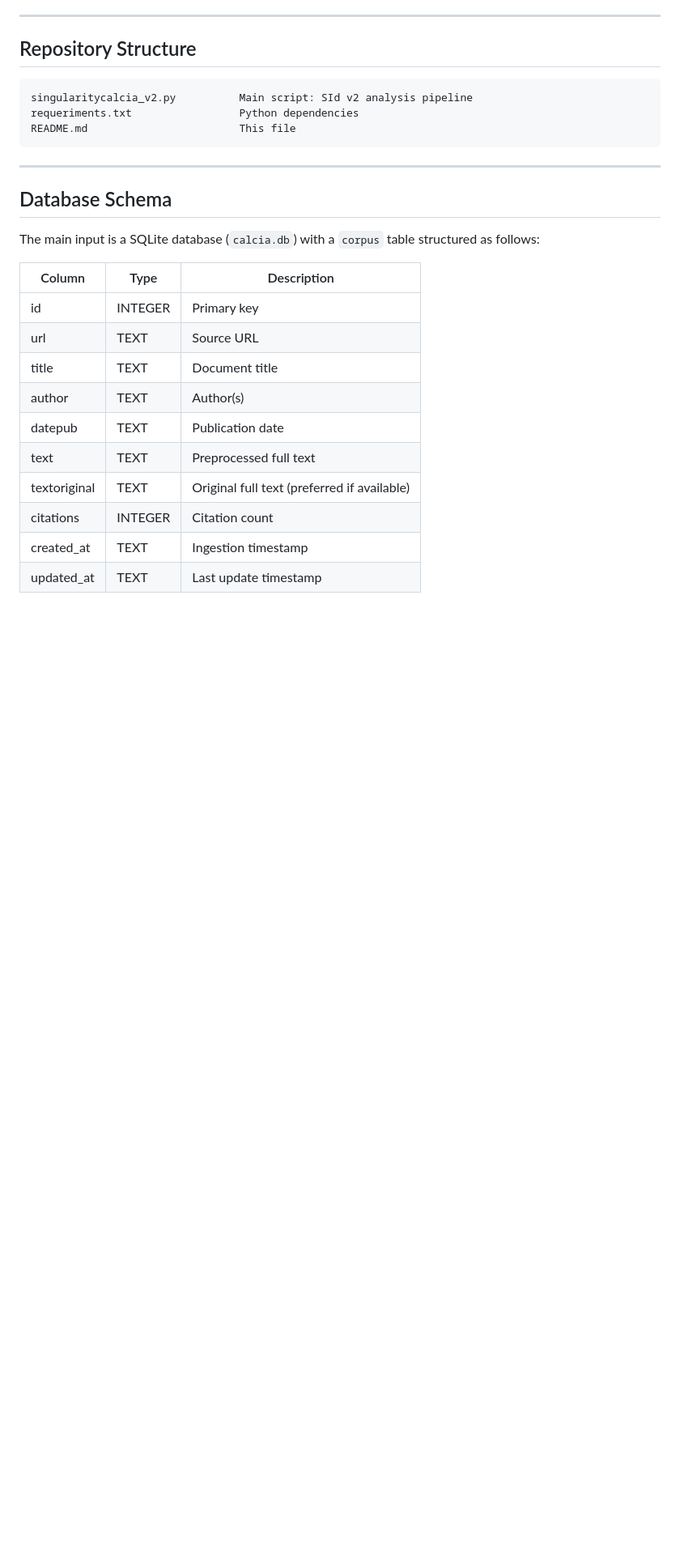
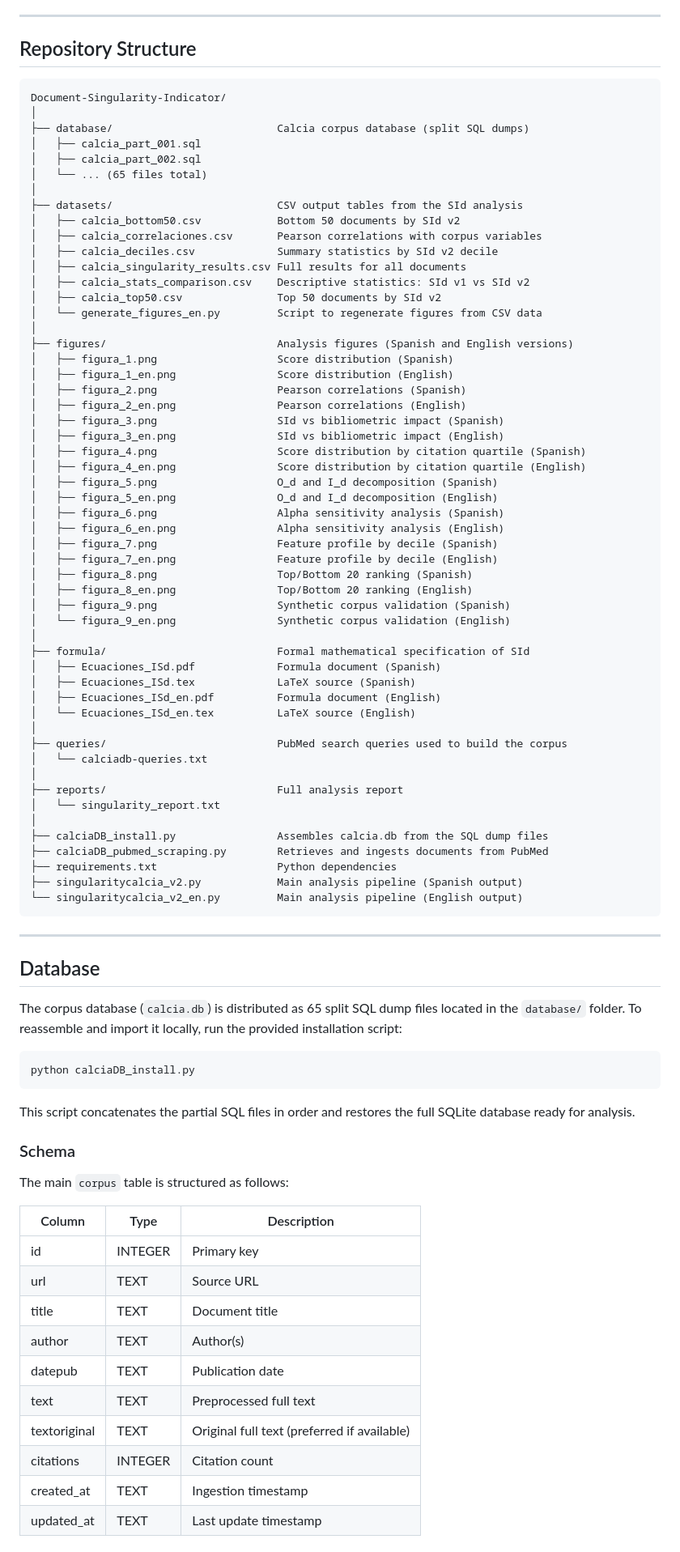
Before and after one commit to manublaz/Document-Singularity-Indicator, a Markdown page: README.md, the part around one of its changes. Shown at 81% size. Drawn GitHub-style; blank space fills up the shorter version.

````diff
--- a/README.md
+++ b/README.md
@@ -45,26 +45,87 @@ The revised formulation eliminates the restrictive nearest-neighbor filter, so a
 ## Repository Structure
 
 ```
-singularitycalcia_v2.py          Main script: SId v2 analysis pipeline
-requeriments.txt                 Python dependencies
-README.md                        This file
+Document-Singularity-Indicator/
+│
+├── database/                          Calcia corpus database (split SQL dumps)
+│   ├── calcia_part_001.sql
+│   ├── calcia_part_002.sql
+│   └── ... (65 files total)
+│
+├── datasets/                          CSV output tables from the SId analysis
+│   ├── calcia_bottom50.csv            Bottom 50 documents by SId v2
+│   ├── calcia_correlaciones.csv       Pearson correlations with corpus variables
+│   ├── calcia_deciles.csv             Summary statistics by SId v2 decile
+│   ├── calcia_singularity_results.csv Full results for all documents
+│   ├── calcia_stats_comparison.csv    Descriptive statistics: SId v1 vs SId v2
+│   ├── calcia_top50.csv               Top 50 documents by SId v2
+│   └── generate_figures_en.py         Script to regenerate figures from CSV data
+│
+├── figures/                           Analysis figures (Spanish and English versions)
+│   ├── figura_1.png                   Score distribution (Spanish)
+│   ├── figura_1_en.png                Score distribution (English)
+│   ├── figura_2.png                   Pearson correlations (Spanish)
+│   ├── figura_2_en.png                Pearson correlations (English)
+│   ├── figura_3.png                   SId vs bibliometric impact (Spanish)
+│   ├── figura_3_en.png                SId vs bibliometric impact (English)
+│   ├── figura_4.png                   Score distribution by citation quartile (Spanish)
+│   ├── figura_4_en.png                Score distribution by citation quartile (English)
+│   ├── figura_5.png                   O_d and I_d decomposition (Spanish)
+│   ├── figura_5_en.png                O_d and I_d decomposition (English)
+│   ├── figura_6.png                   Alpha sensitivity analysis (Spanish)
+│   ├── figura_6_en.png                Alpha sensitivity analysis (English)
+│   ├── figura_7.png                   Feature profile by decile (Spanish)
+│   ├── figura_7_en.png                Feature profile by decile (English)
+│   ├── figura_8.png                   Top/Bottom 20 ranking (Spanish)
+│   ├── figura_8_en.png                Top/Bottom 20 ranking (English)
+│   ├── figura_9.png                   Synthetic corpus validation (Spanish)
+│   └── figura_9_en.png                Synthetic corpus validation (English)
+│
+├── formula/                           Formal mathematical specification of SId
+│   ├── Ecuaciones_ISd.pdf             Formula document (Spanish)
+│   ├── Ecuaciones_ISd.tex             LaTeX source (Spanish)
+│   ├── Ecuaciones_ISd_en.pdf          Formula document (English)
+│   └── Ecuaciones_ISd_en.tex          LaTeX source (English)
+│
+├── queries/                           PubMed search queries used to build the corpus
+│   └── calciadb-queries.txt
+│
+├── reports/                           Full analysis report
+│   └── singularity_report.txt
+│
+├── calciaDB_install.py                Assembles calcia.db from the SQL dump files
+├── calciaDB_pubmed_scraping.py        Retrieves and ingests documents from PubMed
+├── requirements.txt                   Python dependencies
+├── singularitycalcia_v2.py            Main analysis pipeline (Spanish output)
+└── singularitycalcia_v2_en.py         Main analysis pipeline (English output)
 ```
 
 ---
 
-## Database Schema
+## Database
 
-The main input is a SQLite database (`calcia.db`) with a `corpus` table structured as follows:
+The corpus database (`calcia.db`) is distributed as 65 split SQL dump files located in the `database/` folder. To reassemble and import it locally, run the provided installation script:
 
-| Column         | Type    | Description                                  |
-|---------------|---------|----------------------------------------------|
-| id            | INTEGER | Primary key                                  |
-| url           | TEXT    | Source URL                                   |
-| title         | TEXT    | Document title                               |
-| author        | TEXT    | Author(s)                                    |
-| datepub       | TEXT    | Publication date                             |
-| text          | TEXT    | Preprocessed full text                       |
-| textoriginal  | TEXT    | Original full text (preferred if available)  |
-| citations     | INTEGER | Citation count                               |
-| created_at    | TEXT    | Ingestion timestamp                          |
-| updated_at    | TEXT    | Last update timestamp                        |
+```bash
+python calciaDB_install.py
+```
+
+This script concatenates the partial SQL files in order and restores the full SQLite database ready for analysis.
+
+### Schema
+
+The main `corpus` table is structured as follows:
+
+| Column       | Type    | Description                                 |
+|--------------|---------|---------------------------------------------|
+| id           | INTEGER | Primary key                                 |
+| url          | TEXT    | Source URL                                  |
+| title        | TEXT    | Document title                              |
+| author       | TEXT    | Author(s)                                   |
+| datepub      | TEXT    | Publication date                            |
+| text         | TEXT    | Preprocessed full text                      |
+| textoriginal | TEXT    | Original full text (preferred if available) |
+| citations    | INTEGER | Citation count                              |
+| created_at   | TEXT    | Ingestion timestamp                         |
+| updated_at   | TEXT    | Last update timestamp                       |
+
````
Also changed, not shown: other parts of README.md (+60 -43 lines).
